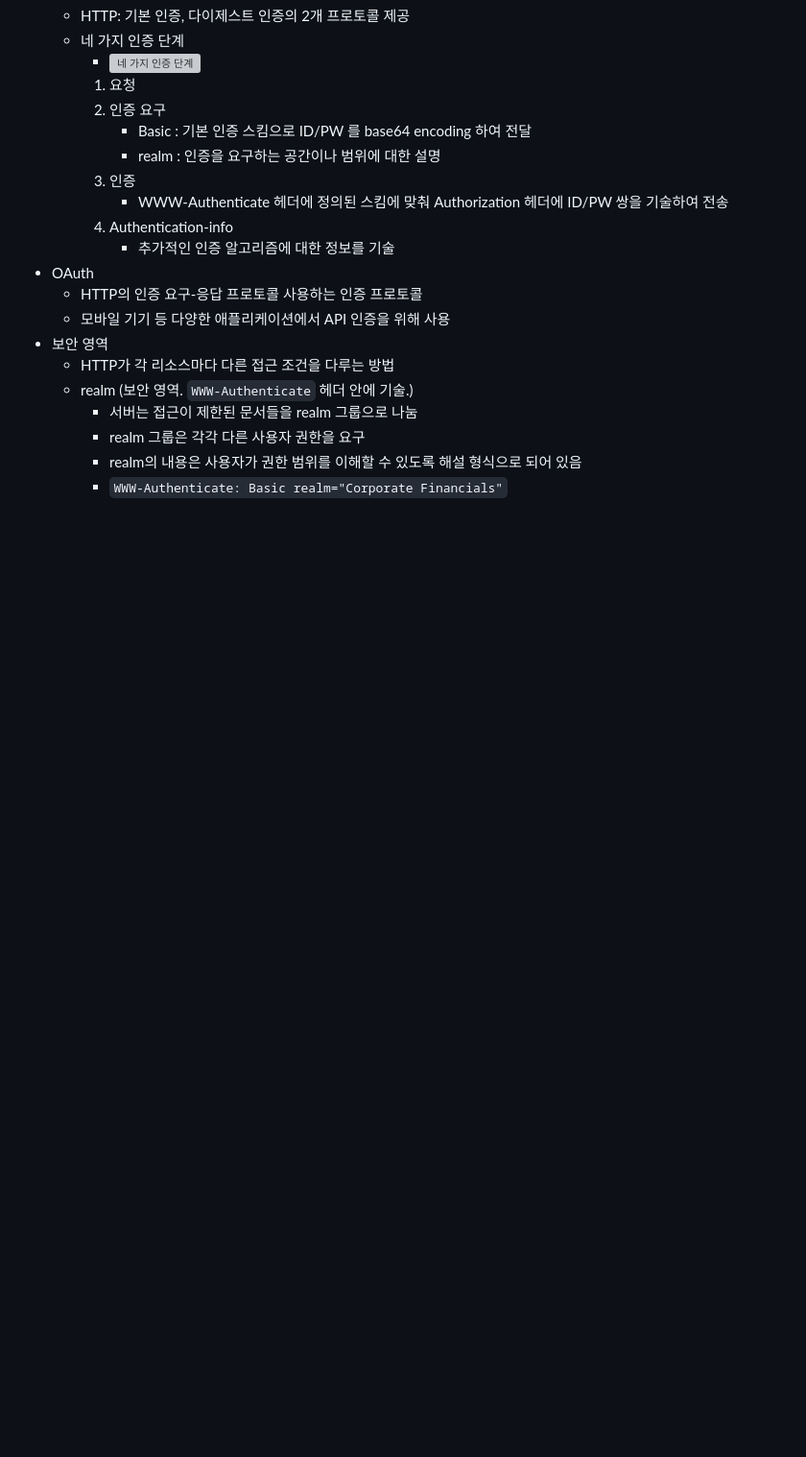
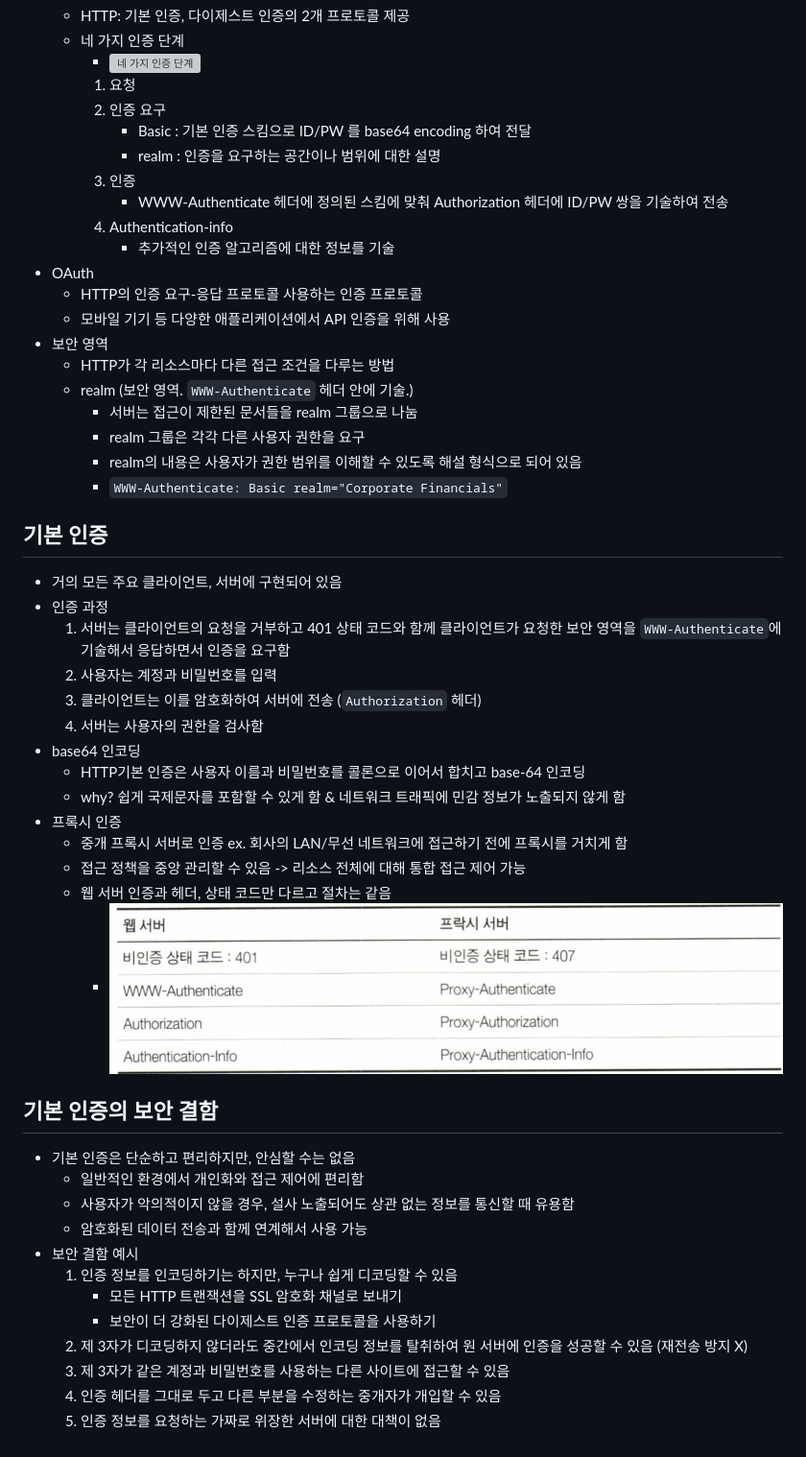
Before and after one commit to S00ahKim/Skill-Inventory, a Markdown page: HTTP/09 Basic Authentication.md, the part around the change. Shown at 96% size. Rendered like a GitHub page; pictures changed too: images/HTTP09_02.png (added); blank space fills up the shorter version; grey boxes are pictures that could not be loaded.

Commit message:
#기본인증

```diff
--- a/HTTP/09 Basic Authentication.md
+++ b/HTTP/09 Basic Authentication.md
@@ -35,3 +35,35 @@
         + realm 그룹은 각각 다른 사용자 권한을 요구
         + realm의 내용은 사용자가 권한 범위를 이해할 수 있도록 해설 형식으로 되어 있음
         + `WWW-Authenticate: Basic realm="Corporate Financials"`
+
+
+## 기본 인증
+- 거의 모든 주요 클라이언트, 서버에 구현되어 있음
+- 인증 과정
+    1. 서버는 클라이언트의 요청을 거부하고 401 상태 코드와 함께 클라이언트가 요청한 보안 영역을 `WWW-Authenticate`에 기술해서 응답하면서 인증을 요구함
+    2. 사용자는 계정과 비밀번호를 입력
+    3. 클라이언트는 이를 암호화하여 서버에 전송 (`Authorization` 헤더)
+    4. 서버는 사용자의 권한을 검사함
+- base64 인코딩
+    * HTTP기본 인증은 사용자 이름과 비밀번호를 콜론으로 이어서 합치고 base-64 인코딩
+    * why? 쉽게 국제문자를 포함할 수 있게 함 & 네트워크 트래픽에 민감 정보가 노출되지 않게 함
+- 프록시 인증
+    * 중개 프록시 서버로 인증 ex. 회사의 LAN/무선 네트워크에 접근하기 전에 프록시를 거치게 함
+    * 접근 정책을 중앙 관리할 수 있음 -> 리소스 전체에 대해 통합 접근 제어 가능
+    * 웹 서버 인증과 헤더, 상태 코드만 다르고 절차는 같음
+        + ![웹 서버 인증 vs 프록시 인증](../images/HTTP09_02.png)
+
+
+## 기본 인증의 보안 결함
+- 기본 인증은 단순하고 편리하지만, 안심할 수는 없음
+    * 일반적인 환경에서 개인화와 접근 제어에 편리함
+    * 사용자가 악의적이지 않을 경우, 설사 노출되어도 상관 없는 정보를 통신할 때 유용함
+    * 암호화된 데이터 전송과 함께 연계해서 사용 가능
+- 보안 결함 예시
+    1. 인증 정보를 인코딩하기는 하지만, 누구나 쉽게 디코딩할 수 있음
+        + 모든 HTTP 트랜잭션을 SSL 암호화 채널로 보내기
+        + 보안이 더 강화된 다이제스트 인증 프로토콜을 사용하기
+    2. 제 3자가 디코딩하지 않더라도 중간에서 인코딩 정보를 탈취하여 원 서버에 인증을 성공할 수 있음 (재전송 방지 X)
+    3. 제 3자가 같은 계정과 비밀번호를 사용하는 다른 사이트에 접근할 수 있음
+    4. 인증 헤더를 그대로 두고 다른 부분을 수정하는 중개자가 개입할 수 있음
+    5. 인증 정보를 요청하는 가짜로 위장한 서버에 대한 대책이 없음
```
